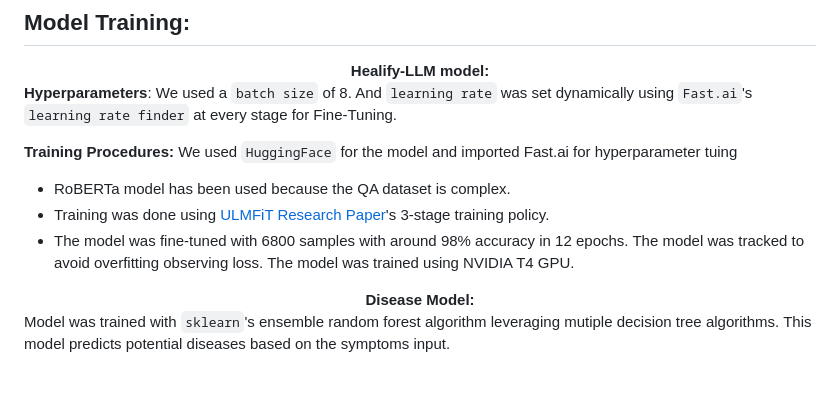
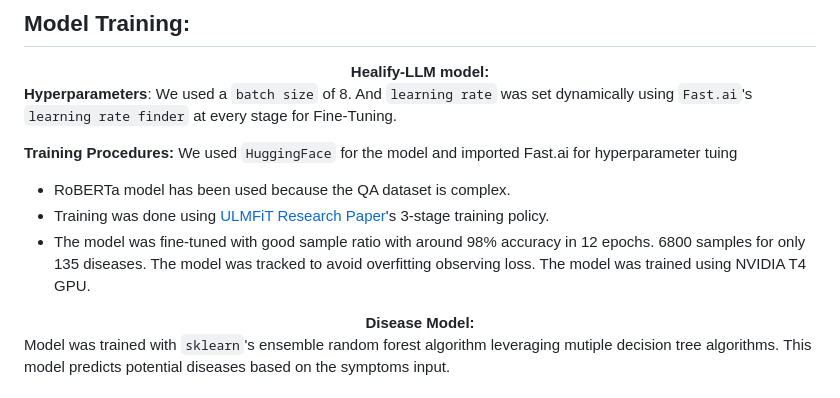
Before and after one commit to tanvir-ishraq/HealifyAI--LLM-based-Healthcare-System, a Markdown page: README.md, the part around the change. GitHub-like rendering.

```diff
--- a/README.md
+++ b/README.md
@@ -43,7 +43,7 @@ __Hyperparameters__: We used a `batch size` of 8. And `learning rate` was set dy
 __Training Procedures:__ We used `HuggingFace` for the model and imported Fast.ai for hyperparameter tuing
 * RoBERTa model has been used because the QA dataset is complex.
 * Training was done using [ULMFiT Research Paper](https://arxiv.org/abs/1801.06146)'s 3-stage training policy.
-* The model was fine-tuned with 6800 samples with around 98% accuracy in 12 epochs. The model was tracked to avoid overfitting observing loss. The model was trained using NVIDIA T4 GPU.  <br>
+* The model was fine-tuned with good sample ratio with around 98% accuracy in 12 epochs. 6800 samples for only 135 diseases. The model was tracked to avoid overfitting observing loss. The model was trained using NVIDIA T4 GPU.  <br>
 
 <div align="center">  <strong> Disease Model: </strong> </div>
 
```
